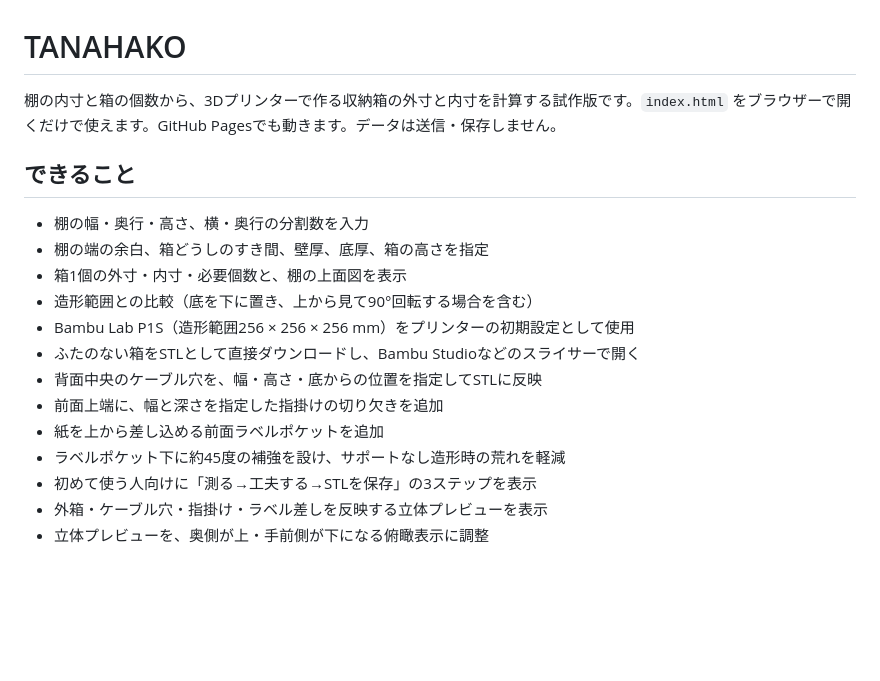
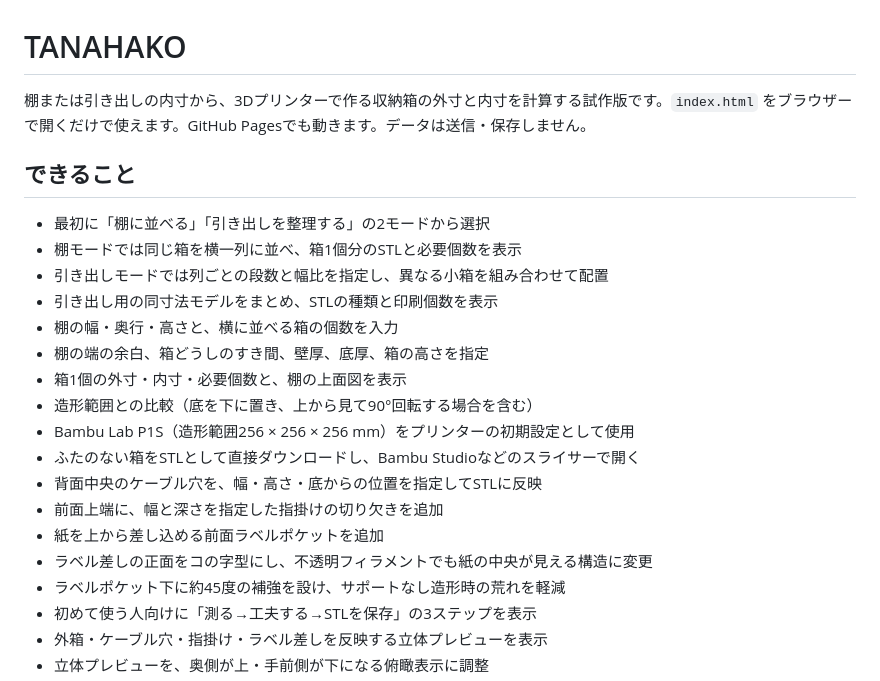
Before and after one commit to Kangaeru5050/my-first-code, a Markdown page: tanahako/README.md, the part around the change. Drawn GitHub-style; blank space fills up the shorter version.

Commit message:
Document shelf drawer modes and U label holder

```diff
--- a/tanahako/README.md
+++ b/tanahako/README.md
@@ -1,10 +1,14 @@
 # TANAHAKO
 
-棚の内寸と箱の個数から、3Dプリンターで作る収納箱の外寸と内寸を計算する試作版です。`index.html` をブラウザーで開くだけで使えます。GitHub Pagesでも動きます。データは送信・保存しません。
+棚または引き出しの内寸から、3Dプリンターで作る収納箱の外寸と内寸を計算する試作版です。`index.html` をブラウザーで開くだけで使えます。GitHub Pagesでも動きます。データは送信・保存しません。
 
 ## できること
 
-- 棚の幅・奥行・高さ、横・奥行の分割数を入力
+- 最初に「棚に並べる」「引き出しを整理する」の2モードから選択
+- 棚モードでは同じ箱を横一列に並べ、箱1個分のSTLと必要個数を表示
+- 引き出しモードでは列ごとの段数と幅比を指定し、異なる小箱を組み合わせて配置
+- 引き出し用の同寸法モデルをまとめ、STLの種類と印刷個数を表示
+- 棚の幅・奥行・高さと、横に並べる箱の個数を入力
 - 棚の端の余白、箱どうしのすき間、壁厚、底厚、箱の高さを指定
 - 箱1個の外寸・内寸・必要個数と、棚の上面図を表示
 - 造形範囲との比較（底を下に置き、上から見て90°回転する場合を含む）
@@ -13,6 +17,7 @@
 - 背面中央のケーブル穴を、幅・高さ・底からの位置を指定してSTLに反映
 - 前面上端に、幅と深さを指定した指掛けの切り欠きを追加
 - 紙を上から差し込める前面ラベルポケットを追加
+- ラベル差しの正面をコの字型にし、不透明フィラメントでも紙の中央が見える構造に変更
 - ラベルポケット下に約45度の補強を設け、サポートなし造形時の荒れを軽減
 - 初めて使う人向けに「測る→工夫する→STLを保存」の3ステップを表示
 - 外箱・ケーブル穴・指掛け・ラベル差しを反映する立体プレビューを表示
```
